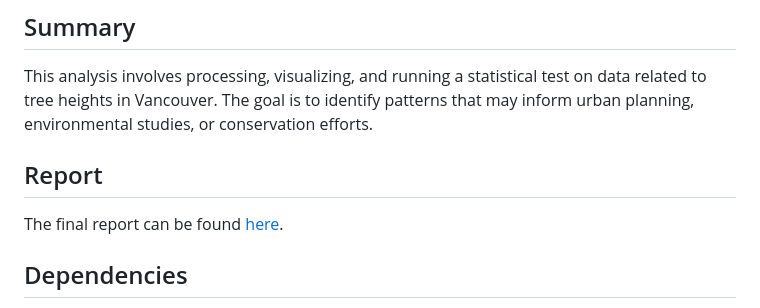
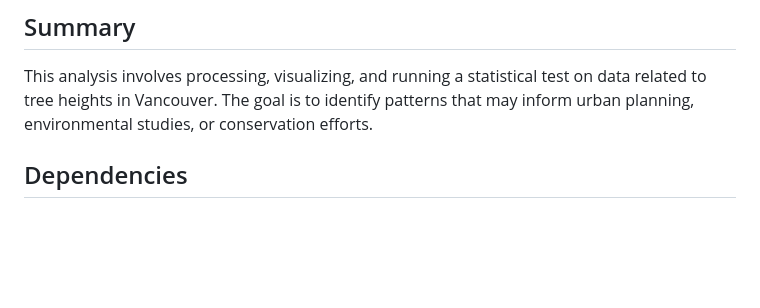
Before and after one commit to UBC-MDS/Dynamic33, a Markdown page: README.md, the part around the change. Rendered like a GitHub page; blank space fills up the shorter version.

Commit message:
delete report link section

```diff
--- a/README.md
+++ b/README.md
@@ -11,10 +11,6 @@ This project explores the geographic distribution of tree heights across Vancouv
 
 ## Summary
 This analysis involves processing, visualizing, and running a statistical test on data related to tree heights in Vancouver. The goal is to identify patterns that may inform urban planning, environmental studies, or conservation efforts.
-
-## Report
-The final report can be found
-[here](to_be_updated).
 
 ## Dependencies
 The following packages are required by the analysis, and all are installed in the `dynamic33` Docker image:
```
